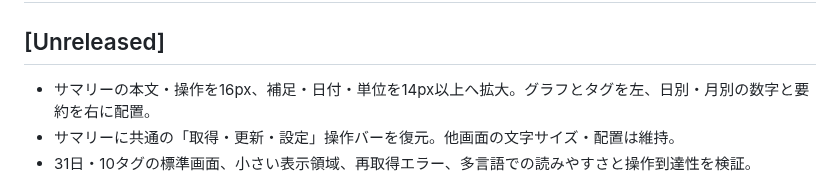
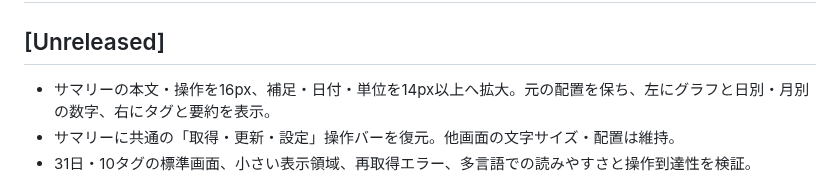
Before and after one commit to t-ueda21/TaskCalendar-Plus, a Markdown page: CHANGELOG.md, the part around the change. Drawn GitHub-style.

```diff
--- a/CHANGELOG.md
+++ b/CHANGELOG.md
@@ -2,7 +2,7 @@
 
 ## [Unreleased]
 
-- サマリーの本文・操作を16px、補足・日付・単位を14px以上へ拡大。グラフとタグを左、日別・月別の数字と要約を右に配置。
+- サマリーの本文・操作を16px、補足・日付・単位を14px以上へ拡大。元の配置を保ち、左にグラフと日別・月別の数字、右にタグと要約を表示。
 - サマリーに共通の「取得・更新・設定」操作バーを復元。他画面の文字サイズ・配置は維持。
 - 31日・10タグの標準画面、小さい表示領域、再取得エラー、多言語での読みやすさと操作到達性を検証。
 
```
Also changed, not shown: docs/reviews/summary-readable.md (+7 -6 lines), docs/images/summary-readable/month-10-tags.png, docs/images/summary-readable/month-dark.png, docs/images/summary-readable/month-selected-tags.png, docs/images/summary-readable/year.png, 6 other files.
